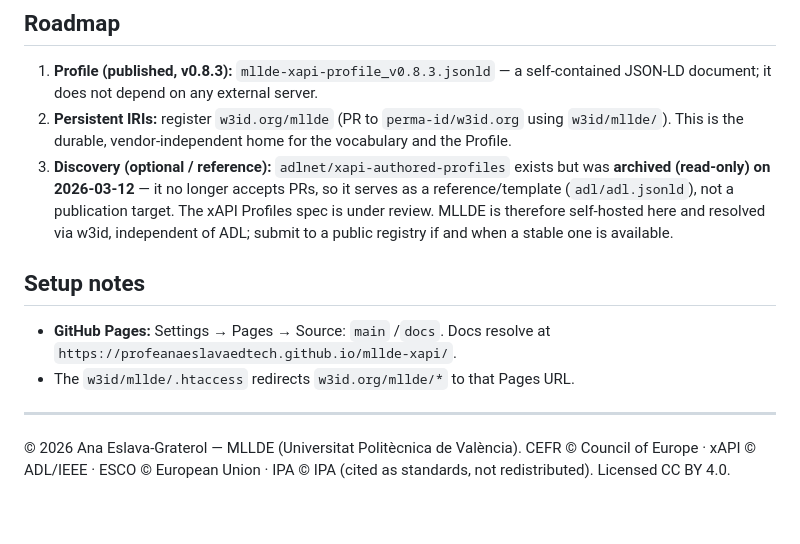
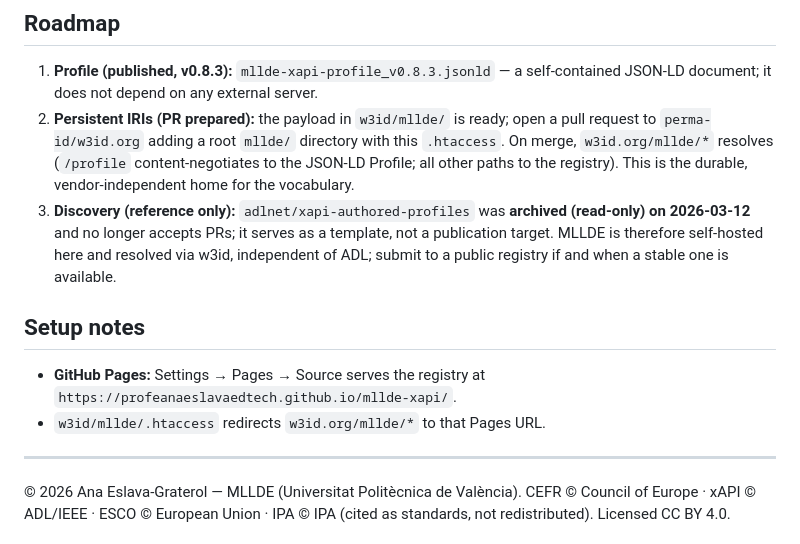
Before and after one commit to ProfeAnaEslavaEdTech/mllde-xapi, a Markdown page: README.md, the part around one of its changes. GitHub-like rendering; blank space fills up the shorter version.

```diff
--- a/README.md
+++ b/README.md
@@ -33,11 +69,12 @@ repetition — **never a band**.
 1. **Profile (published, v0.8.3):** `mllde-xapi-profile_v0.8.3.jsonld` — a self-contained JSON-LD document; it does not depend on any external server.
-2. **Persistent IRIs:** register `w3id.org/mllde` (PR to `perma-id/w3id.org` using `w3id/mllde/`). This is the durable, vendor-independent home for the vocabulary and the Profile.
-3. **Discovery (optional / reference):** `adlnet/xapi-authored-profiles` exists but was **archived (read-only) on 2026-03-12** — it no longer accepts PRs, so it serves as a reference/template (`adl/adl.jsonld`), not a publication target. The xAPI Profiles spec is under review. MLLDE is therefore self-hosted here and resolved via w3id, independent of ADL; submit to a public registry if and when a stable one is available.
+2. **Persistent IRIs (PR prepared):** the payload in `w3id/mllde/` is ready; open a pull request to `perma-id/w3id.org` adding a root `mllde/` directory with this `.htaccess`. On merge, `w3id.org/mllde/*` resolves (`/profile` content-negotiates to the JSON-LD Profile; all other paths to the registry). This is the durable, vendor-independent home for the vocabulary.
+3. **Discovery (reference only):** `adlnet/xapi-authored-profiles` was **archived (read-only) on 2026-03-12** and no longer accepts PRs; it serves as a template, not a publication target. MLLDE is therefore self-hosted here and resolved via w3id, independent of ADL; submit to a public registry if and when a stable one is available.
 
 ## Setup notes
-- **GitHub Pages:** Settings → Pages → Source: `main` /`docs`. Docs resolve at
+
+- **GitHub Pages:** Settings → Pages → Source serves the registry at
   `https://profeanaeslavaedtech.github.io/mllde-xapi/`.
-- The `w3id/mllde/.htaccess` redirects `w3id.org/mllde/*` to that Pages URL.
+- `w3id/mllde/.htaccess` redirects `w3id.org/mllde/*` to that Pages URL.
 
 ---
 © 2026 Ana Eslava-Graterol — MLLDE (Universitat Politècnica de València).
```
Also changed, not shown: other parts of README.md (+50 -14 lines).
